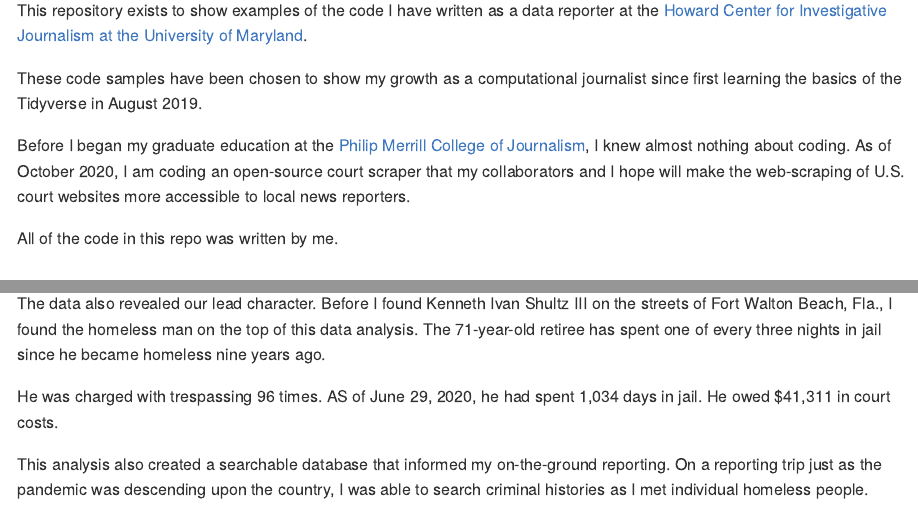
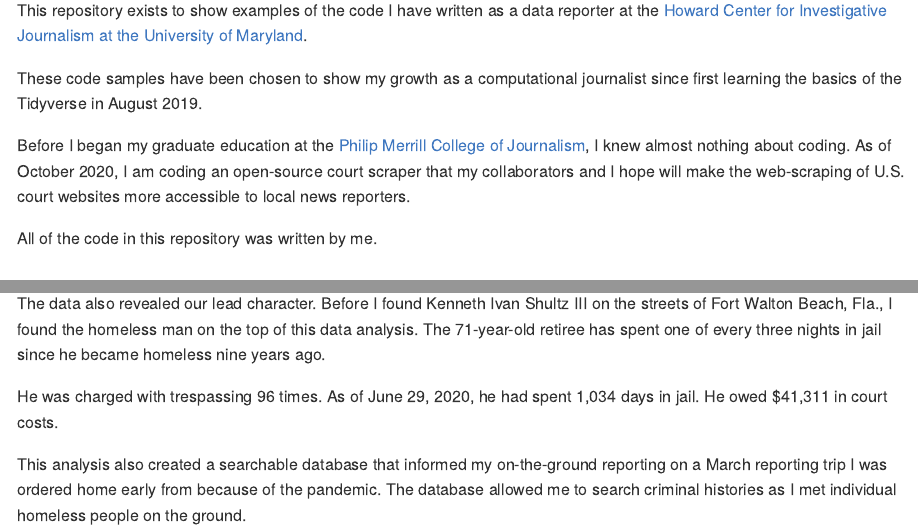
Before and after one commit to ryanelittle/work_samples, an R Markdown document (working-readme.Rmd): the page in a window 1100 px wide, from 340 px down, and a second part further down, joined at a grey line. Rendered offline with R 4.5, knitr and Pandoc, with nearby package versions.

Commit message:
replacing readme

```diff
--- a/working-readme.Rmd
+++ b/working-readme.Rmd
@@ -22,7 +22,7 @@ These code samples have been chosen to show my growth as a computational journal
 
 Before I began my graduate education at the [Philip Merrill College of Journalism](https://merrill.umd.edu/), I knew almost nothing about coding. As of October 2020, I am coding an open-source court scraper that my collaborators and I hope will make the web-scraping of U.S. court websites more accessible to local news reporters.
 
-All of the code in this repo was written by me.
+All of the code in this repository was written by me.
 
 
 ## Object-Oriented Programming
@@ -47,6 +47,6 @@ Analysis of [okaloosa-criminal-records-analysis.rmd]() led to the core findings
 
 The data also revealed our lead character. Before I found Kenneth Ivan Shultz III on the streets of Fort Walton Beach, Fla., I found the homeless man on the top of this data analysis. The 71-year-old retiree has spent one of every three nights in jail since he became homeless nine years ago.
 
-He was charged with trespassing 96 times. AS of June 29, 2020, he had spent 1,034 days in jail. He owed $41,311 in court costs.
+He was charged with trespassing 96 times. As of June 29, 2020, he had spent 1,034 days in jail. He owed $41,311 in court costs.
 
-This analysis also created a searchable database that informed my on-the-ground reporting. On a reporting trip just as the pandemic was descending upon the country, I was able to search criminal histories as I met individual homeless people.
+This analysis also created a searchable database that informed my on-the-ground reporting on a March reporting trip I was ordered home early from because of the pandemic. The database allowed me to search criminal histories as I met individual homeless people on the ground.
```
Also changed, not shown: README.md, working-readme.md (deleted), working-readme.Rmd (2 more changed lines), 1 other file.
